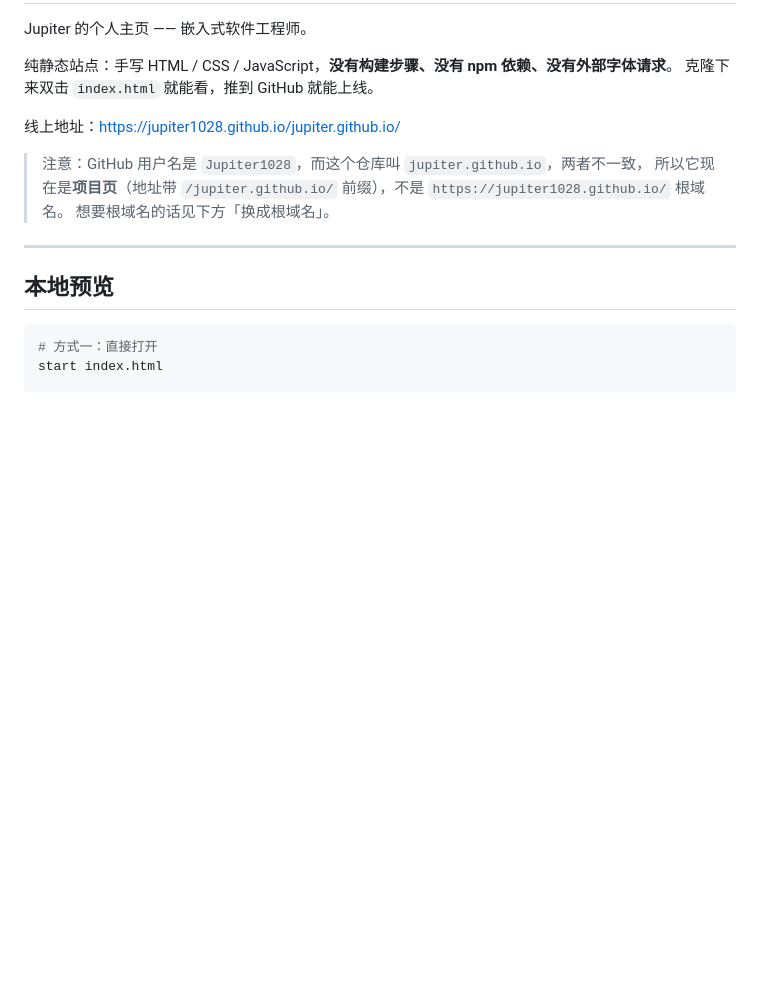
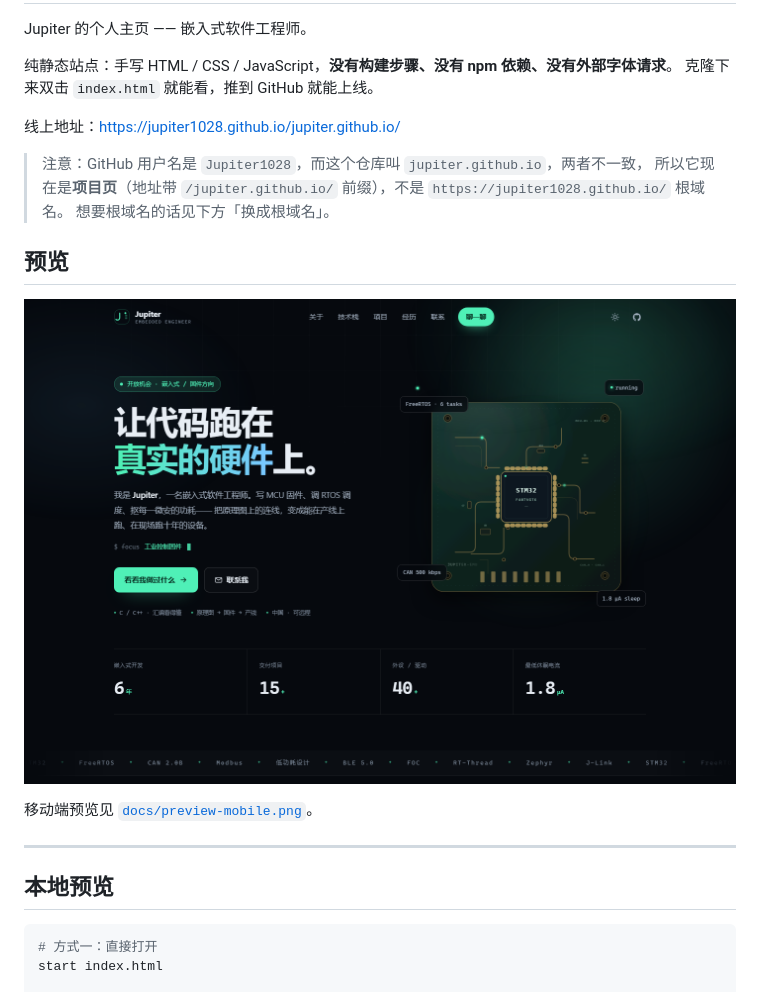
Before and after one commit to Jupiter1028/jupiter.github.io, a Markdown page: README.md, the part around the change. Rendered like a GitHub page; pictures changed too: docs/preview-desktop.png (added); blank space fills up the shorter version.

Commit message:
docs: 添加桌面端与移动端预览截图

```diff
--- a/README.md
+++ b/README.md
@@ -10,6 +10,12 @@ Jupiter 的个人主页 —— 嵌入式软件工程师。
 > 注意：GitHub 用户名是 `Jupiter1028`，而这个仓库叫 `jupiter.github.io`，两者不一致，
 > 所以它现在是**项目页**（地址带 `/jupiter.github.io/` 前缀），不是 `https://jupiter1028.github.io/` 根域名。
 > 想要根域名的话见下方「换成根域名」。
+
+## 预览
+
+![主页预览（桌面端）](docs/preview-desktop.png)
+
+移动端预览见 [`docs/preview-mobile.png`](docs/preview-mobile.png)。
 
 ---
 
```
Also changed, not shown: docs/preview-mobile.png (added).
